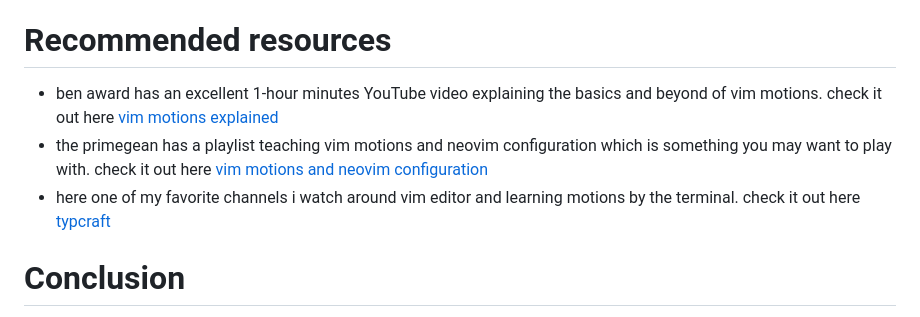
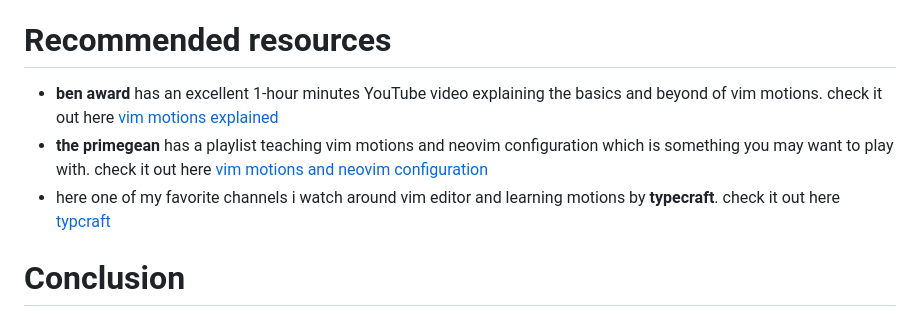
Before and after one commit to abderrahimAMZ/my-blog-site, a Markdown page: articles/vim-motions-blazing-fast-editng.md, the part around the change printed below. GitHub-like rendering.

```diff
--- a/articles/vim-motions-blazing-fast-editng.md
+++ b/articles/vim-motions-blazing-fast-editng.md
@@ -68,9 +72,9 @@ don't confuse the two. vim motions are the set of commands that allow you to mov
 
 # Recommended resources
 
-- ben award has an excellent 1-hour minutes YouTube video explaining the basics and beyond of vim motions. check it out here [vim motions explained](https://www.youtube.com/watch?v=IiwGbcd8S7I)
-- the primegean has a playlist teaching vim motions and neovim configuration which is something you may want to play with. check it out here [vim motions and neovim configuration](https://www.youtube.com/watch?v=X6AR2RMB5tE&list=PLm323Lc7iSW_wuxqmKx_xxNtJC_hJbQ7R&ab_channel=ThePrimeagen)
-- here one of my favorite channels i watch around vim editor and learning motions by the terminal. check it out here [typcraft](https://www.youtube.com/@typecraft_dev)
+- **ben award** has an excellent 1-hour minutes YouTube video explaining the basics and beyond of vim motions. check it out here [vim motions explained](https://www.youtube.com/watch?v=IiwGbcd8S7I)
+- **the primegean** has a playlist teaching vim motions and neovim configuration which is something you may want to play with. check it out here [vim motions and neovim configuration](https://www.youtube.com/watch?v=X6AR2RMB5tE&list=PLm323Lc7iSW_wuxqmKx_xxNtJC_hJbQ7R&ab_channel=ThePrimeagen)
+- here one of my favorite channels i watch around vim editor and learning motions by **typecraft**. check it out here [typcraft](https://www.youtube.com/@typecraft_dev)
 
 
 
```
Also changed, not shown: other parts of articles/vim-motions-blazing-fast-editng.md (+7 -3 lines).
